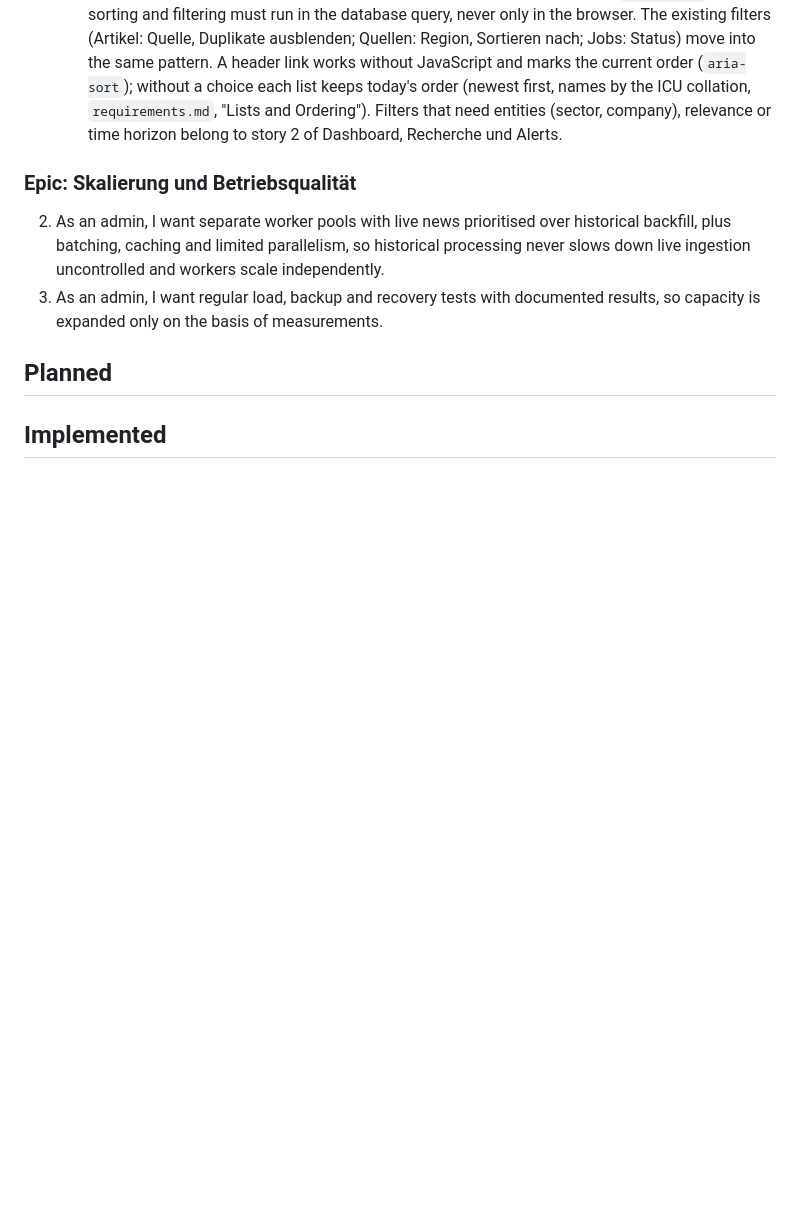
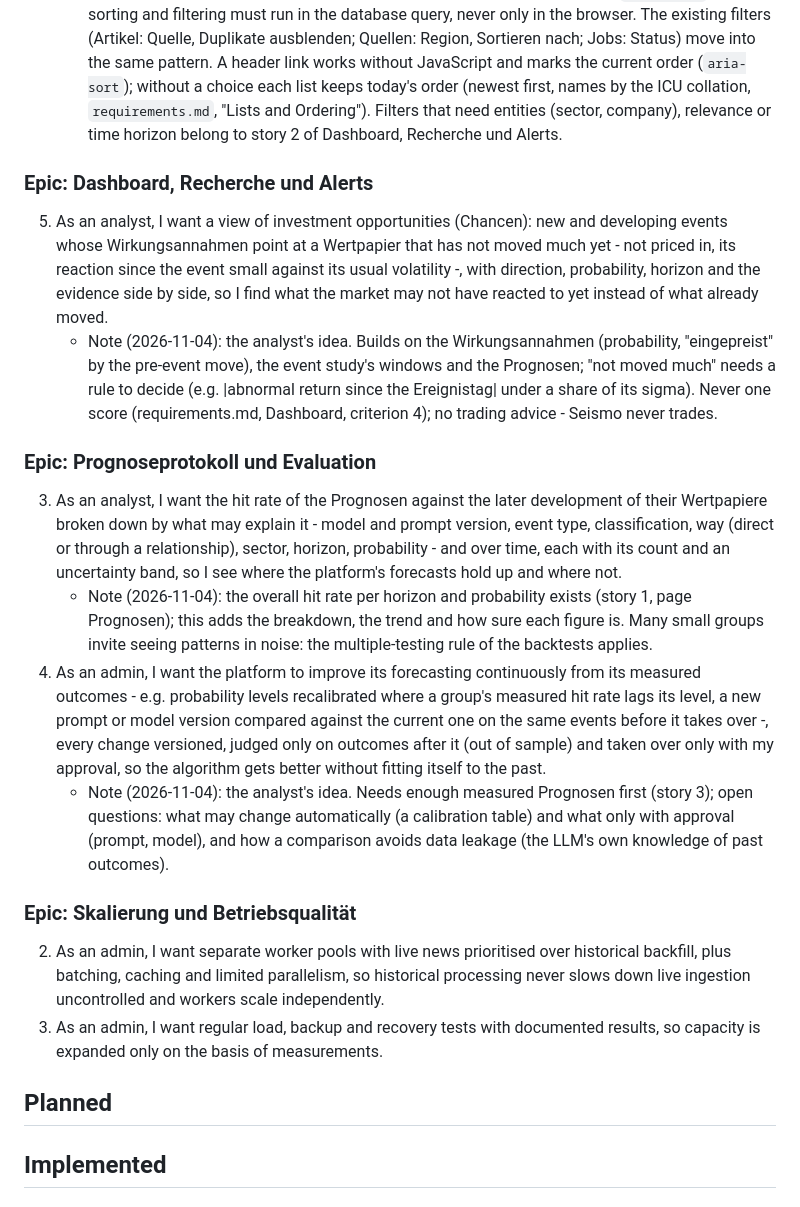
Before and after one commit to Zickezack/Seismo, a Markdown page: userstories.md, the part around the change. GitHub-like rendering; blank space fills up the shorter version.

Commit message:
Add to the backlog a view of investment opportunities not priced in yet, the forecasts' hit rate broken down and over time, and improving the forecasting continuously from measured outcomes with the admin's approval
Co-Authored-By: Claude Opus 5.5 <noreply@anthropic.com>

```diff
--- a/userstories.md
+++ b/userstories.md
@@ -26,6 +26,16 @@ The first sprint does not build any comprehensive stock forecasting yet. It prov
 ### Epic: Admin / Settings UX
 4. As an analyst, I want the lists - Artikel, Ereignisse, Quellen, Jobs and any other list where it helps - sortable by clicking a column header (ascending and descending) and filterable by the values of their columns where that is useful (e.g. Artikel by Quelle, language, Volltext status and period; Ereignisse by type, country, Zustand and period), across all items and not only the ones shown, with the chosen sort and filters kept in the URL, so I find what I am looking for in long lists and can bookmark a view.
    - Note (2026-10-29): Artikel, Ereignisse and Jobs show only the newest 100 (`LIST_LIMIT`), so sorting and filtering must run in the database query, never only in the browser. The existing filters (Artikel: Quelle, Duplikate ausblenden; Quellen: Region, Sortieren nach; Jobs: Status) move into the same pattern. A header link works without JavaScript and marks the current order (`aria-sort`); without a choice each list keeps today's order (newest first, names by the ICU collation, `requirements.md`, "Lists and Ordering"). Filters that need entities (sector, company), relevance or time horizon belong to story 2 of Dashboard, Recherche und Alerts.
+
+### Epic: Dashboard, Recherche und Alerts
+5. As an analyst, I want a view of investment opportunities (Chancen): new and developing events whose Wirkungsannahmen point at a Wertpapier that has not moved much yet - not priced in, its reaction since the event small against its usual volatility -, with direction, probability, horizon and the evidence side by side, so I find what the market may not have reacted to yet instead of what already moved.
+   - Note (2026-11-04): the analyst's idea. Builds on the Wirkungsannahmen (probability, "eingepreist" by the pre-event move), the event study's windows and the Prognosen; "not moved much" needs a rule to decide (e.g. |abnormal return since the Ereignistag| under a share of its sigma). Never one score (requirements.md, Dashboard, criterion 4); no trading advice - Seismo never trades.
+
+### Epic: Prognoseprotokoll und Evaluation
+3. As an analyst, I want the hit rate of the Prognosen against the later development of their Wertpapiere broken down by what may explain it - model and prompt version, event type, classification, way (direct or through a relationship), sector, horizon, probability - and over time, each with its count and an uncertainty band, so I see where the platform's forecasts hold up and where not.
+   - Note (2026-11-04): the overall hit rate per horizon and probability exists (story 1, page Prognosen); this adds the breakdown, the trend and how sure each figure is. Many small groups invite seeing patterns in noise: the multiple-testing rule of the backtests applies.
+4. As an admin, I want the platform to improve its forecasting continuously from its measured outcomes - e.g. probability levels recalibrated where a group's measured hit rate lags its level, a new prompt or model version compared against the current one on the same events before it takes over -, every change versioned, judged only on outcomes after it (out of sample) and taken over only with my approval, so the algorithm gets better without fitting itself to the past.
+   - Note (2026-11-04): the analyst's idea. Needs enough measured Prognosen first (story 3); open questions: what may change automatically (a calibration table) and what only with approval (prompt, model), and how a comparison avoids data leakage (the LLM's own knowledge of past outcomes).
 
 ### Epic: Skalierung und Betriebsqualität
 2. As an admin, I want separate worker pools with live news prioritised over historical backfill, plus batching, caching and limited parallelism, so historical processing never slows down live ingestion uncontrolled and workers scale independently.
```
